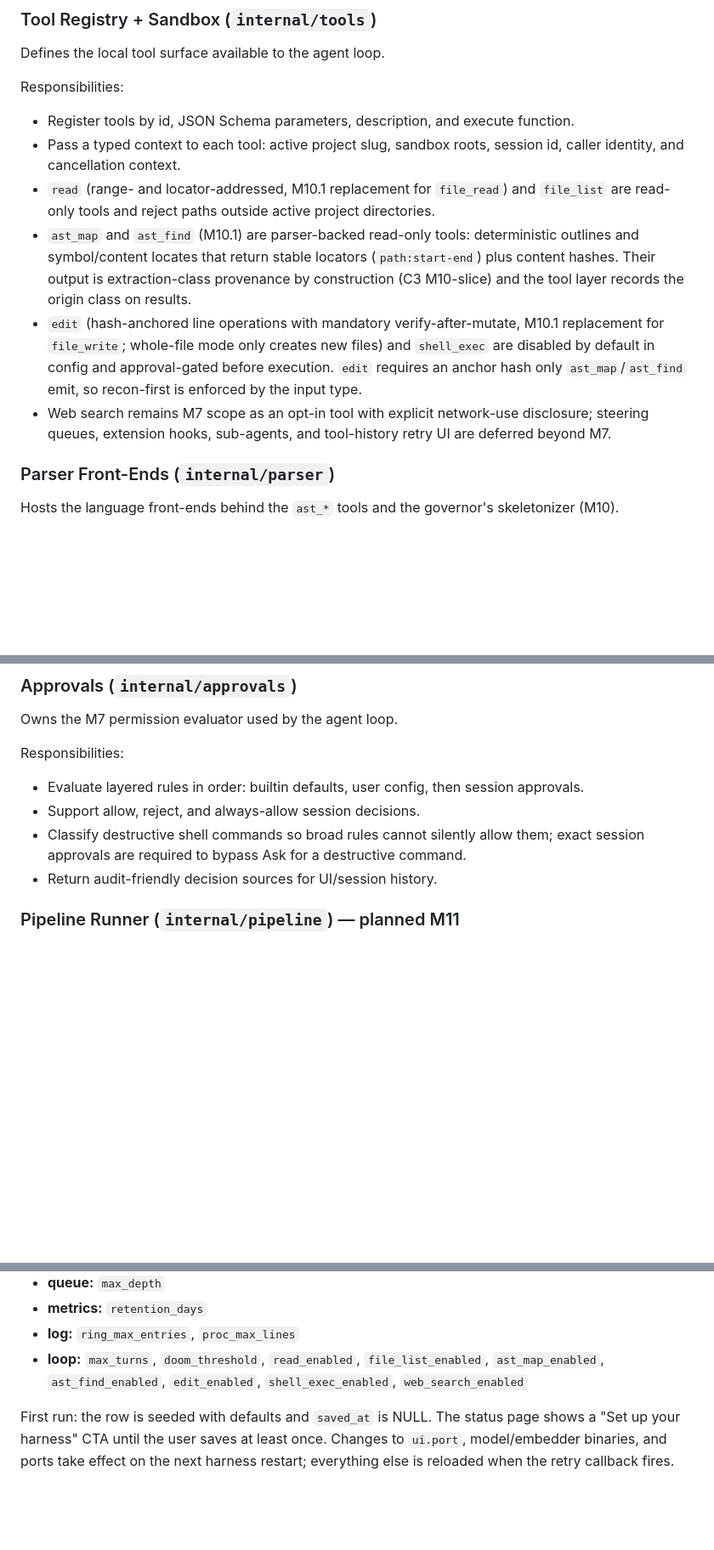
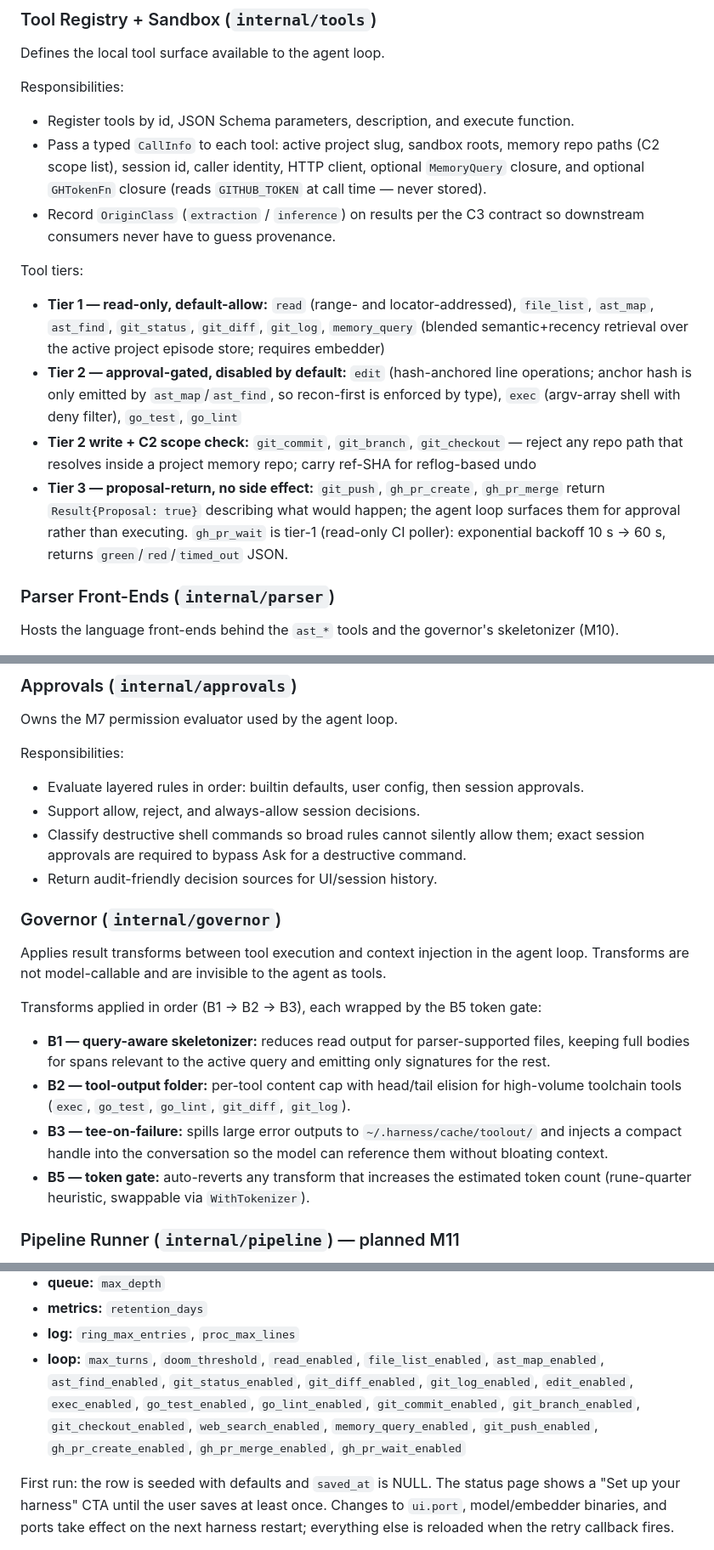
Before and after one commit to VrncQuentin/harness, a Markdown page: docs/architecture.md, 3 parts joined by grey strips. Shown at 85% size. Drawn GitHub-style; blank space fills up the shorter version.

```diff
--- a/docs/architecture.md
+++ b/docs/architecture.md
@@ -128,11 +128,14 @@ Defines the local tool surface available to the agent loop.
 
 Responsibilities:
 - Register tools by id, JSON Schema parameters, description, and execute function.
-- Pass a typed context to each tool: active project slug, sandbox roots, session id, caller identity, and cancellation context.
-- `read` (range- and locator-addressed, M10.1 replacement for `file_read`) and `file_list` are read-only tools and reject paths outside active project directories.
-- `ast_map` and `ast_find` (M10.1) are parser-backed read-only tools: deterministic outlines and symbol/content locates that return stable locators (`path:start-end`) plus content hashes. Their output is extraction-class provenance by construction (C3 M10-slice) and the tool layer records the origin class on results.
-- `edit` (hash-anchored line operations with mandatory verify-after-mutate, M10.1 replacement for `file_write`; whole-file mode only creates new files) and `shell_exec` are disabled by default in config and approval-gated before execution. `edit` requires an anchor hash only `ast_map`/`ast_find` emit, so recon-first is enforced by the input type.
-- Web search remains M7 scope as an opt-in tool with explicit network-use disclosure; steering queues, extension hooks, sub-agents, and tool-history retry UI are deferred beyond M7.
+- Pass a typed `CallInfo` to each tool: active project slug, sandbox roots, memory repo paths (C2 scope list), session id, caller identity, HTTP client, optional `MemoryQuery` closure, and optional `GHTokenFn` closure (reads `GITHUB_TOKEN` at call time — never stored).
+- Record `OriginClass` (`extraction` / `inference`) on results per the C3 contract so downstream consumers never have to guess provenance.
+
+Tool tiers:
+- **Tier 1 — read-only, default-allow:** `read` (range- and locator-addressed), `file_list`, `ast_map`, `ast_find`, `git_status`, `git_diff`, `git_log`, `memory_query` (blended semantic+recency retrieval over the active project episode store; requires embedder)
+- **Tier 2 — approval-gated, disabled by default:** `edit` (hash-anchored line operations; anchor hash is only emitted by `ast_map`/`ast_find`, so recon-first is enforced by type), `exec` (argv-array shell with deny filter), `go_test`, `go_lint`
+- **Tier 2 write + C2 scope check:** `git_commit`, `git_branch`, `git_checkout` — reject any repo path that resolves inside a project memory repo; carry ref-SHA for reflog-based undo
+- **Tier 3 — proposal-return, no side effect:** `git_push`, `gh_pr_create`, `gh_pr_merge` return `Result{Proposal: true}` describing what would happen; the agent loop surfaces them for approval rather than executing. `gh_pr_wait` is tier-1 (read-only CI poller): exponential backoff 10 s → 60 s, returns `green`/`red`/`timed_out` JSON.
 
 ### Parser Front-Ends (`internal/parser`)
 Hosts the language front-ends behind the `ast_*` tools and the governor's skeletonizer (M10).
@@ -150,6 +153,15 @@ Responsibilities:
 - Support allow, reject, and always-allow session decisions.
 - Classify destructive shell commands so broad rules cannot silently allow them; exact session approvals are required to bypass Ask for a destructive command.
 - Return audit-friendly decision sources for UI/session history.
+
+### Governor (`internal/governor`)
+Applies result transforms between tool execution and context injection in the agent loop. Transforms are not model-callable and are invisible to the agent as tools.
+
+Transforms applied in order (B1 → B2 → B3), each wrapped by the B5 token gate:
+- **B1 — query-aware skeletonizer:** reduces read output for parser-supported files, keeping full bodies for spans relevant to the active query and emitting only signatures for the rest.
+- **B2 — tool-output folder:** per-tool content cap with head/tail elision for high-volume toolchain tools (`exec`, `go_test`, `go_lint`, `git_diff`, `git_log`).
+- **B3 — tee-on-failure:** spills large error outputs to `~/.harness/cache/toolout/` and injects a compact handle into the conversation so the model can reference them without bloating context.
+- **B5 — token gate:** auto-reverts any transform that increases the estimated token count (rune-quarter heuristic, swappable via `WithTokenizer`).
 
 ### Pipeline Runner (`internal/pipeline`) — planned M11
 Owns parsing, validation, and execution of Harness Pipeline DSL specs (`.hp`). The language contract is documented in [DSL.md](DSL.md). Specs are declarative workflow files stored with the attached project git repos they operate on; the runner executes them through the same first-party agent loop, tool registry, queue, inference client, memory store, and UI event stream used by interactive tasks.
@@ -390,7 +422,7 @@ Sections and fields:
 - **queue:** `max_depth`
 - **metrics:** `retention_days`
 - **log:** `ring_max_entries`, `proc_max_lines`
-- **loop:** `max_turns`, `doom_threshold`, `read_enabled`, `file_list_enabled`, `ast_map_enabled`, `ast_find_enabled`, `edit_enabled`, `shell_exec_enabled`, `web_search_enabled`
+- **loop:** `max_turns`, `doom_threshold`, `read_enabled`, `file_list_enabled`, `ast_map_enabled`, `ast_find_enabled`, `git_status_enabled`, `git_diff_enabled`, `git_log_enabled`, `edit_enabled`, `exec_enabled`, `go_test_enabled`, `go_lint_enabled`, `git_commit_enabled`, `git_branch_enabled`, `git_checkout_enabled`, `web_search_enabled`, `memory_query_enabled`, `git_push_enabled`, `gh_pr_create_enabled`, `gh_pr_merge_enabled`, `gh_pr_wait_enabled`
 
 First run: the row is seeded with defaults and `saved_at` is NULL. The status page shows a "Set up your harness" CTA until the user saves at least once. Changes to `ui.port`, model/embedder binaries, and ports take effect on the next harness restart; everything else is reloaded when the retry callback fires.
 
```
Also changed, not shown: other parts of docs/architecture.md (+21 -1 lines), docs/roadmap.md (+4 -4 lines).
